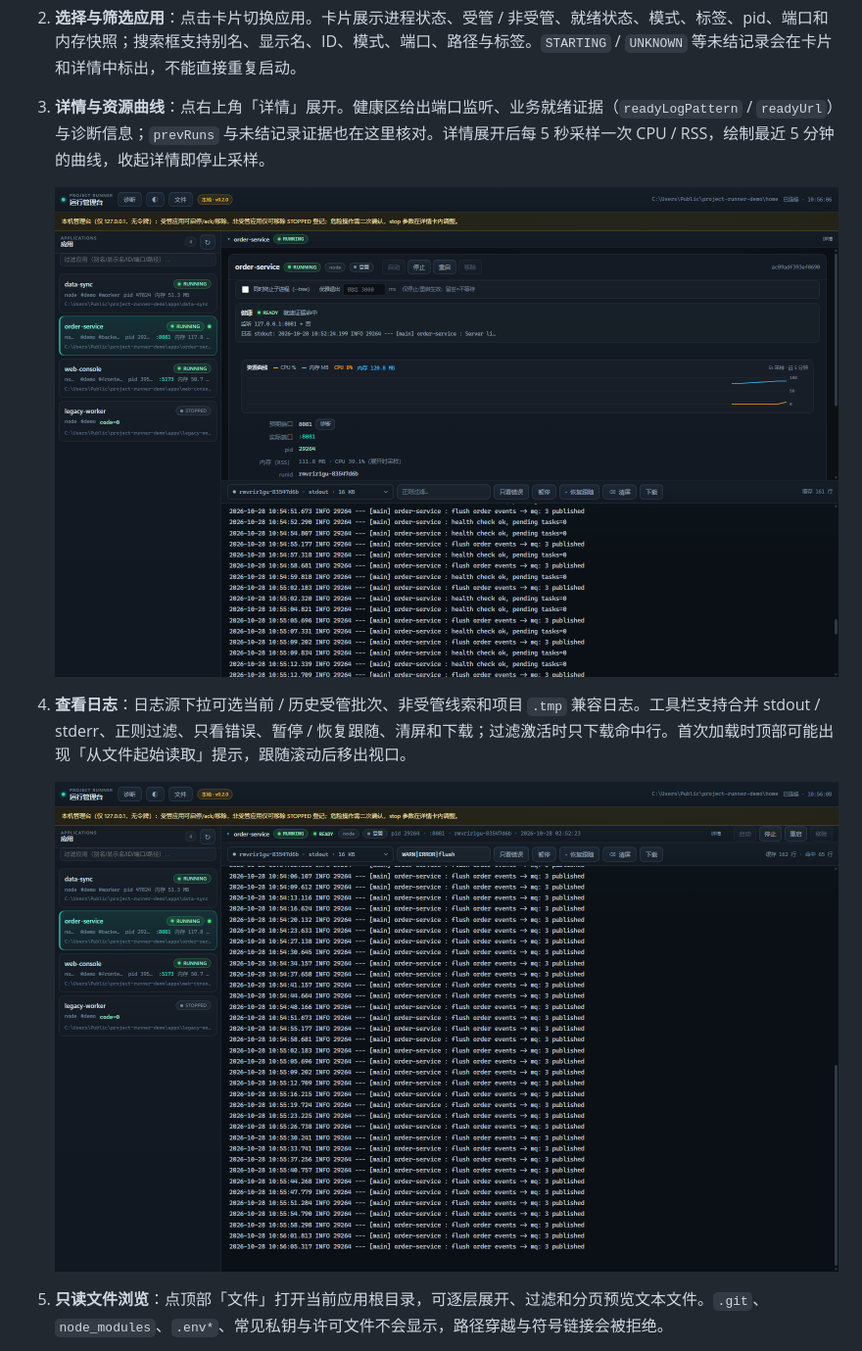
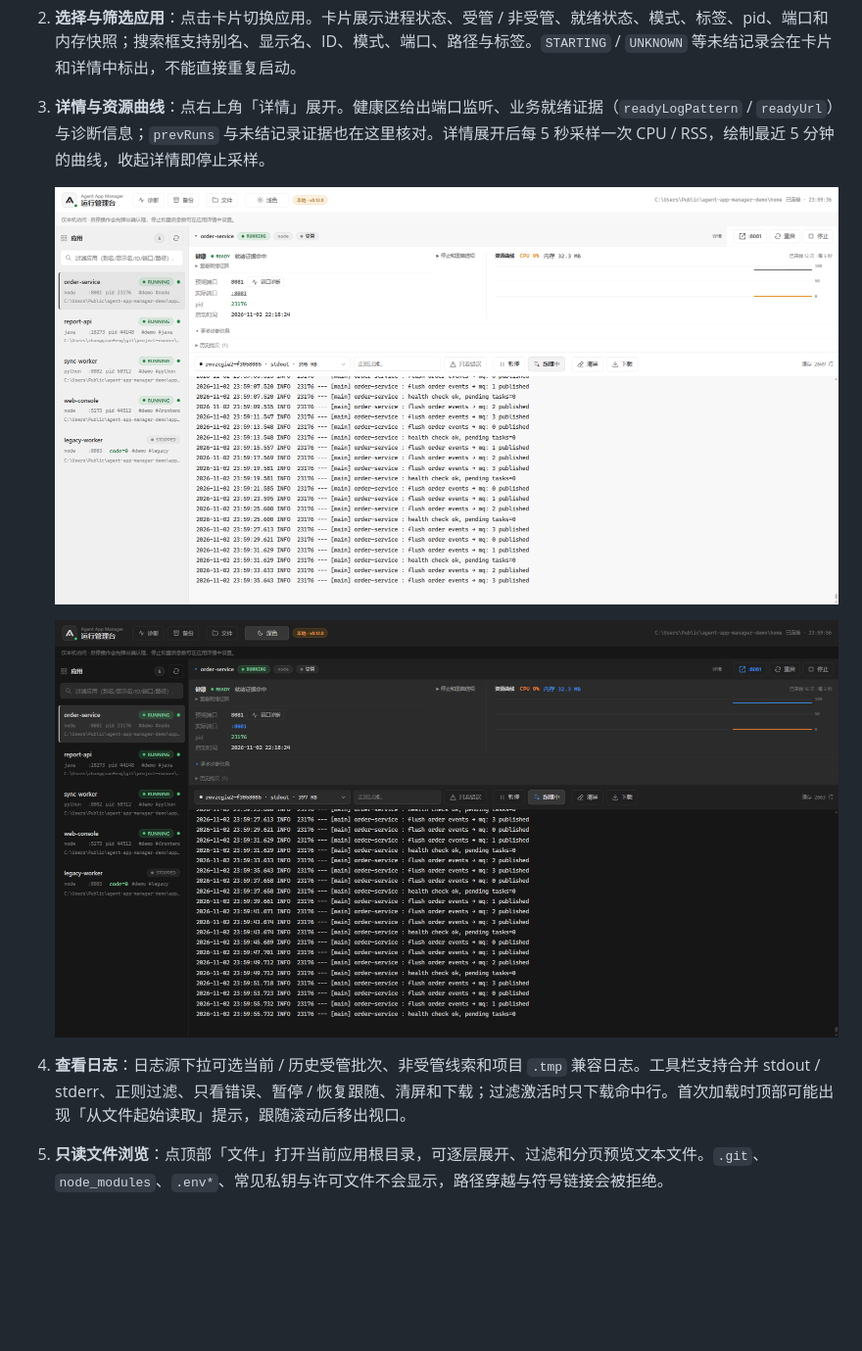
Before and after one commit to duyiliu/agent-app-manager, a Markdown page: README.md, the part around one of its changes. Shown at 98% size. GitHub-like rendering; pictures changed too: docs/images/manager-detail-dark.png (added), docs/images/manager-detail.png; blank space fills up the shorter version.

```diff
--- a/README.md
+++ b/README.md
@@ -163,10 +171,10 @@ node "<skill-dir>/scripts/manager.mjs" ui
 2. **选择与筛选应用**：点击卡片切换应用。卡片展示进程状态、受管 / 非受管、就绪状态、模式、标签、pid、端口和内存快照；搜索框支持别名、显示名、ID、模式、端口、路径与标签。`STARTING` / `UNKNOWN` 等未结记录会在卡片和详情中标出，不能直接重复启动。
 3. **详情与资源曲线**：点右上角「详情」展开。健康区给出端口监听、业务就绪证据（`readyLogPattern` / `readyUrl`）与诊断信息；`prevRuns` 与未结记录证据也在这里核对。详情展开后每 5 秒采样一次 CPU / RSS，绘制最近 5 分钟的曲线，收起详情即停止采样。
 
-   ![详情与资源曲线](docs/images/manager-detail.png)
+   ![浅色详情与资源曲线](docs/images/manager-detail.png)
+
+   ![深色详情与资源曲线](docs/images/manager-detail-dark.png)
 
 4. **查看日志**：日志源下拉可选当前 / 历史受管批次、非受管线索和项目 `.tmp` 兼容日志。工具栏支持合并 stdout / stderr、正则过滤、只看错误、暂停 / 恢复跟随、清屏和下载；过滤激活时只下载命中行。首次加载时顶部可能出现「从文件起始读取」提示，跟随滚动后移出视口。
 
-   ![日志过滤](docs/images/manager-logs.png)
-
 5. **只读文件浏览**：点顶部「文件」打开当前应用根目录，可逐层展开、过滤和分页预览文本文件。`.git`、`node_modules`、`.env*`、常见私钥与许可文件不会显示，路径穿越与符号链接会被拒绝。
```
Also changed, not shown: other parts of README.md (+11 -5 lines), docs/images/manager-overview-dark.png (added), docs/images/manager-overview.png.
